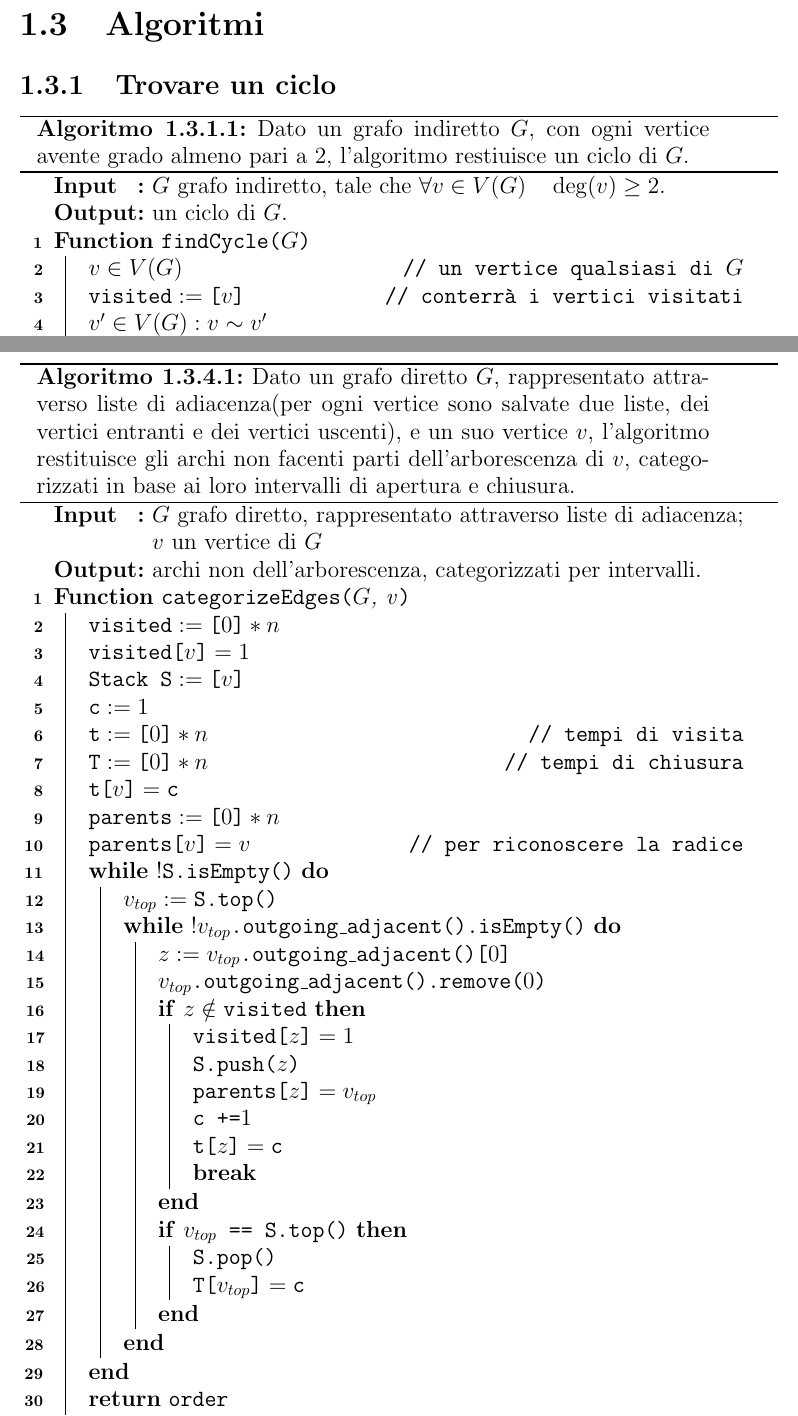
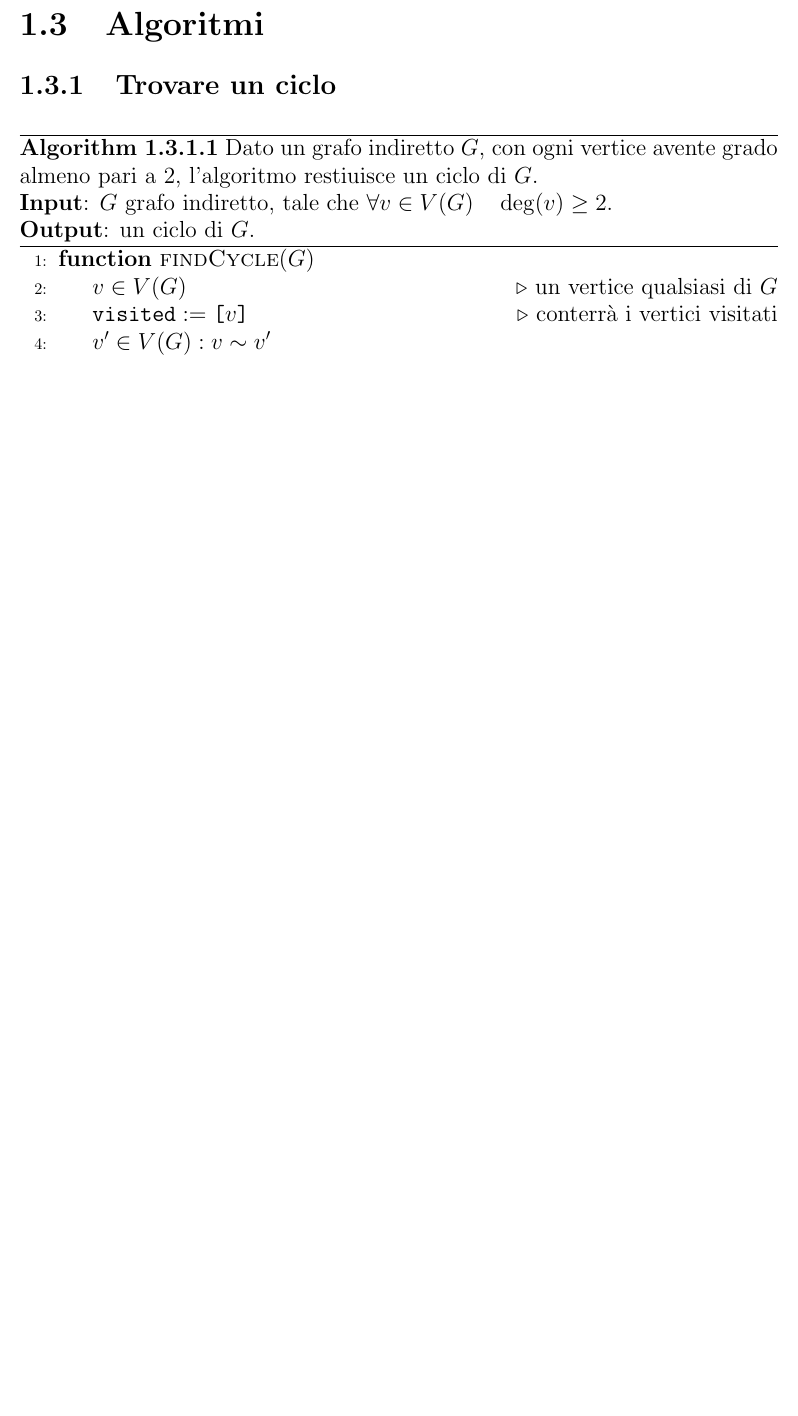
Before and after one commit to aflaag-notes/algorithms, a LaTeX document (src/main.tex): two parts of pages 13 and 24 of 24 before the commit and part of page 13 of 20 after it, the two joined at a grey line, cut so that both start at the same text, the shorter picture padded with empty space. The pictures show the PDF file src/main.pdf that the author committed with the source.

Commit message:
almost done

```diff
--- a/src/main.tex
+++ b/src/main.tex
@@ -622,23 +618,25 @@
 \subsection{Trovare un ciclo}
 
 \begin{algorithm}[H]
-    \Input{$G$ grafo indiretto, tale che $\forall v \in V(G) \quad \deg(v) \ge 2$.}
-    \Output{un ciclo di $G$.}
-
-    \SetKwFunction{findCycle}{findCycle}
-
-    \Fn{\findCycle{$G$}}{
-        $v \in V(G)$ \tcp*{un vertice qualsiasi di $G$}
-        $\texttt{visited} := \texttt{[}v\texttt{]}$ \tcp*{conterrà i vertici visitati}
-        $v' \in V(G) : v \sim v'$\\
-        \While{$v' \notin \texttt{visited}$}{
-            $\texttt{visited.add(}v'\texttt{)}$\\
-            $v' := v'' \in V(G) : \left \{ \begin{array}{l}v' \sim v'' \\ v'' \neq \texttt{visited[visited.length()} - 2\texttt{]} \end{array} \right.$
-        }
-        \Return $\texttt{visited[visited.indexOf(}v'\texttt{)} \texttt{:} \texttt{visited.length()]}$
+    \caption{
+        Dato un grafo indiretto $G$, con ogni vertice avente grado almeno pari a $2$, l'algoritmo restiuisce un ciclo di $G$.\\
+        \textbf{Input}: $G$ grafo indiretto, tale che $\forall v \in V(G) \quad \deg(v) \ge 2$.\\
+        \textbf{Output}: un ciclo di $G$.
     }
 
-    \caption{Dato un grafo indiretto $G$, con ogni vertice avente grado almeno pari a $2$, l'algoritmo restiuisce un ciclo di $G$.}
+    \begin{algorithmic}[1]
+    \Function{findCycle}{$G$}
+        \State $v \in V(G)$ \Comment{un vertice qualsiasi di $G$}
+        \State $\texttt{visited} := \texttt{[}v\texttt{]}$ \Comment{conterrà i vertici visitati}
+        \State $v' \in V(G) : v \sim v'$
+        \While{$v' \notin \texttt{visited}$}
+            \State $\texttt{visited.add(}v'\texttt{)}$
+            \State $v' := v'' \in V(G) : \left \{ \begin{array}{l}v' \sim v'' \\ v'' \neq \texttt{visited[visited.length()} - 2\texttt{]} \end{array} \right.$
+        \EndWhile\\
+        \Return $\texttt{visited[visited.indexOf(}v'\texttt{)} \texttt{:} \texttt{visited.length()]}$
+    \EndFunction
+    \end{algorithmic}
+
 \end{algorithm}
 
 \begin{remark}[Correttezza dell'algoritmo]
@@ -687,32 +685,32 @@
     Con DFS si indica il criterio di visita di un grafo; in particolare, DFS sta per \textit{Depth-First Search}, dunque la visita del grafo avviene procendendo sempre più in profondità, retrocedendo esclusivamente se non è più possibile avanzare.
 \end{definition}
 
-\begin{algorithm}[H]
-    \Input{$G$ grafo indiretto; $v$ un vertice di $G$.}
-    \Output{i vertici raggiungibili da $v$.}
-
-    \SetKwFunction{findReachableNodes}{findReachableNodes$_1$}
-
-    \Fn{\findReachableNodes{$G$, v}}{
-        $\texttt{visited}:=\texttt{[}0\texttt{]} * n$ \tcp*{array di $n$ zeri}
-        $\texttt{visited[}v\texttt{]} = 1$\\
-        $\texttt{Stack S}:=\texttt{[}v\texttt{]}$\\
-        \While{$!\texttt{S.isEmpty()}$}{
-            $v_{top}=\texttt{S.top()}$\\
-            \eIf{$\exists z \in V(G) : \left \{ \begin{array}{l}z \sim v_{top} \\ \texttt{visited[}z\texttt{]}=0 \end{array} \right.$}
-                {
-                    $\texttt{S.push(}z\texttt{)}$\\
-                    $\texttt{visited[}z\texttt{]} = 1$
-                }
-                {
-                    $\texttt{S.pop()}$\\
-                }
-        }
-        \Return \texttt{visited}
-    }
-
-    \caption{Prima versione dell'algoritmo; dato un grafo indiretto $G$, e un suo vertice $v$, l'algoritmo restituisce tutti i vertici, raggiungibili attraverso cammini, partendo da $v$.}
-\end{algorithm}
+% \begin{algorithm}[H]
+%     \Input{$G$ grafo indiretto; $v$ un vertice di $G$.}
+%     \Output{i vertici raggiungibili da $v$.}
+%
+%     \SetKwFunction{findReachableNodes}{findReachableNodes$_1$}
+%
+%     \Fn{\findReachableNodes{$G$, v}}{
+%         $\texttt{visited}:=\texttt{[}0\texttt{]} * n$ \tcp*{array di $n$ zeri}
+%         $\texttt{visited[}v\texttt{]} = 1$\\
+%         $\texttt{Stack S}:=\texttt{[}v\texttt{]}$\\
+%         \While{$!\texttt{S.isEmpty()}$}{
+%             $v_{top}=\texttt{S.top()}$\\
+%             \eIf{$\exists z \in V(G) : \left \{ \begin{array}{l}z \sim v_{top} \\ \texttt{visited[}z\texttt{]}=0 \end{array} \right.$}
+%                 {
+%                     $\texttt{S.push(}z\texttt{)}$\\
+%                     $\texttt{visited[}z\texttt{]} = 1$
+%                 }
+%                 {
+%                     $\texttt{S.pop()}$\\
+%                 }
+%         }
+%         \Return \texttt{visited}
+%     }
+%
+%     \caption{Prima versione dell'algoritmo; dato un grafo indiretto $G$, e un suo vertice $v$, l'algoritmo restituisce tutti i vertici, raggiungibili attraverso cammini, partendo da $v$.}
+% \end{algorithm}
 
 \begin{proof}
     Per assurdo, sia $\hat v \in V(G)$, raggiungibile da $v$ attraverso un cammino, che non sia stato raggiunto dall'algoritmo; allora, per definizione esiste un cammino $v, e_1, v_1, \ldots, v_{n - 1}, v_n, \hat v$; inoltre, sia $v_i$ il vertice con indice maggiore all'interno del cammino, raggiunto dall'algoritmo, e dunque avendo che $\left \{ \begin{array}{l}v_i \sim v_{i + 1} \\ v_{i + 1} \notin \texttt{visited}  \end{array} \right.$. Allora, per costruzione dell'algoritmo, $v_i$ sarebbe stato rimosso dallo stack, alla riga $11$, prima che $v_{i + 1}$ potesse essere visitato; ma poiché $v_i \sim v_{i +1}$, allora l'algoritmo dovrebbe aver sbagliato esecuzione, poiché $v_{i +1}$ sarebbe stato raggiunto alla riga $7$ inevitabilmente $\lightning$.
@@ -739,37 +737,37 @@
     Sia $G$ un grafo diretto; considerando l'insieme di archi attraversati dall'algoritmo per trovare ogni vertice raggiungibile partendo da $v$, al termine della procedura si ottiene un sottografo diretto di $G$ connesso ed aciclico, per gli stessi motivi dell'\cref{Sottografo di un grafo indiretto}; tale sottografo è un arborescenza di $v$.
 \end{remark}
 
-\begin{algorithm}[H]
-    \Input{$G$ grafo indiretto, rappresentato attraverso liste di adiacenza; $v$ un vertice di $G$.}
-    \Output{i vertici raggiungibili da $v$.}
-
-    \SetKwFunction{findReachableNodes}{findReachableNodes$_2$}
-
-    \Fn{\findReachableNodes{$G$, v}}{
-        $\texttt{visited} := \texttt{[}v\texttt{]}$\\
-        $\texttt{Stack S} := \texttt{[}v\texttt{]}$\\
-        \While{$!\texttt{S.isEmpty()}$}{
-            $v_{top}=\texttt{S.top()}$\\
-            \While{$!v_{top}\texttt{.adjacent().isEmpty()}$}{
-                $z := v_{top}\texttt{.adjacent()[}0\texttt{]}$\\
-                $v_{top}\texttt{.adjacent().remove(}0\texttt{)}$ \tcp*{fa la differenza}
-                \If{$z \notin \texttt{visited}$}
-                    {
-                        $\texttt{visited.add(}z\texttt{)}$\\
-                        $\texttt{S.push(}z\texttt{)}$\\
-                        \textbf{break}
-                    }
-            }
-            \If{$v_{top}\texttt{ == S.top()}$}
-                {
-                    \texttt{S.pop()}
-                }
-        }
-        \Return \texttt{visited}
-    }
-
-    \caption{Seconda versione dell'algoritmo; dato un grafo indiretto $G$, rappresentato attraverso liste di adiacenza, e un suo vertice $v$, l'algoritmo restituisce tutti i vertici, raggiungibili attraverso cammini, partendo da $v$.}
-\end{algorithm}
+% \begin{algorithm}[H]
+%     \Input{$G$ grafo indiretto, rappresentato attraverso liste di adiacenza; $v$ un vertice di $G$.}
+%     \Output{i vertici raggiungibili da $v$.}
+%
+%     \SetKwFunction{findReachableNodes}{findReachableNodes$_2$}
+%
+%     \Fn{\findReachableNodes{$G$, v}}{
+%         $\texttt{visited} := \texttt{[}v\texttt{]}$\\
+%         $\texttt{Stack S} := \texttt{[}v\texttt{]}$\\
+%         \While{$!\texttt{S.isEmpty()}$}{
+%             $v_{top}=\texttt{S.top()}$\\
+%             \While{$!v_{top}\texttt{.adjacent().isEmpty()}$}{
+%                 $z := v_{top}\texttt{.adjacent()[}0\texttt{]}$\\
+%                 $v_{top}\texttt{.adjacent().remove(}0\texttt{)}$ \tcp*{fa la differenza}
+%                 \If{$z \notin \texttt{visited}$}
+%                     {
+%                         $\texttt{visited.add(}z\texttt{)}$\\
+%                         $\texttt{S.push(}z\texttt{)}$\\
+%                         \textbf{break}
+%                     }
+%             }
+%             \If{$v_{top}\texttt{ == S.top()}$}
+%                 {
+%                     \texttt{S.pop()}
+%                 }
+%         }
+%         \Return \texttt{visited}
+%     }
+%
+%     \caption{Seconda versione dell'algoritmo; dato un grafo indiretto $G$, rappresentato attraverso liste di adiacenza, e un suo vertice $v$, l'algoritmo restituisce tutti i vertici, raggiungibili attraverso cammini, partendo da $v$.}
+% \end{algorithm}
 
 \begin{remark}(Differenze con la prima versione)
     Questa seconda versione dell'algoritmo presenta una miglioria sostanziale alla riga $8$: infatti, attraverso questa riga si rimuovono di volta in volta i vertici adiacenti appena già visitati; di conseguenza, i vertici adiacenti da controllare saranno progressivamente sempre meno. Infatti, si noti che senza la riga $8$, l'algoritmo si comporterebbe come la prima versione.
@@ -787,4 +785,3 @@
 
 \subsection{Trovare un ordinamento topologico}
 
-\begin{algorithm}[H]
@@ -796,15 +788,21 @@
-    \Fn{\findTopologicalSorting{$G$, v}}{
-        $\texttt{order} := \texttt{[}v\texttt{]}$\\
-        \While{$V(G) \neq 0$}{
-            $v \in V(G) : v.\texttt{incoming\_adjacent().length()} = 0$\\
-            $\texttt{order.add(}v\texttt{)}$\\
-            $V(G)\texttt{.remove(}v\texttt{)}$
-        }
-        \Return \texttt{order}
-    }
-
-    \caption{Dato un grafo diretto aciclico $G$, l'algoritmo restituisce un suo ordinamento topologico.}
-\end{algorithm}
+% \begin{algorithm}[H]
+%     \Input{$G$ grafo diretto aciclico.}
+%     \Output{un ordinamento topologico di $G$.}
+%
+%     \SetKwFunction{findTopologicalSorting}{findTopologicalSorting}
+%
+%     \Fn{\findTopologicalSorting{$G$, v}}{
+%         $\texttt{order} := \texttt{[}v\texttt{]}$\\
+%         \While{$V(G) \neq 0$}{
+%             $v \in V(G) : v.\texttt{incoming\_adjacent().length()} = 0$\\
+%             $\texttt{order.add(}v\texttt{)}$\\
+%             $V(G)\texttt{.remove(}v\texttt{)}$
+%         }
+%         \Return \texttt{order}
+%     }
+%
+%     \caption{Dato un grafo diretto aciclico $G$, l'algoritmo restituisce un suo ordinamento topologico.}
+% \end{algorithm}
 
 \begin{remark}(Costo dell'algoritmo)
     Il ciclo \texttt{while} della riga $3$, indipendentemente dalla struttura di rappresentazione del grafo $G$, deve essere eseguito $n$ volte, e dunque ha costo $O(n)$, poiché l'ordinamento topologico deve coinvolgere ogni nodo del grafo, e alla riga $6$ i nodi controllati vengono progressivamente rimossi.
@@ -893,47 +891,47 @@
     \end{itemize}
 \end{proof}
 
-\begin{algorithm}[H]
-    \Input{$G$ grafo diretto, rappresentato attraverso liste di adiacenza; $v$ un vertice di $G$}
-    \Output{archi non dell'arborescenza, categorizzati per intervalli.}
-
-    \SetKwFunction{categorizeEdges}{categorizeEdges}
-
-    \Fn{\categorizeEdges{$G$, v}}{
-        $\texttt{visited} := \texttt{[}0\texttt{]} * n$\\
-        $\texttt{visited[}v\texttt{]}=1$\\
-        $\texttt{Stack S}:=\texttt{[}v\texttt{]}$\\
-        $\texttt{c}:=1$\\
-        $\texttt{t} := \texttt{[}0\texttt{]} * n$ \tcp*{tempi di visita}
-        $\texttt{T} := \texttt{[}0\texttt{]} * n$ \tcp*{tempi di chiusura}
-        $\texttt{t[}v\texttt{]}=\texttt{c}$\\
-        $\texttt{parents} := \texttt{[}0\texttt{]} * n$\\
-        $\texttt{parents[}v\texttt{]}=v$ \tcp*{per riconoscere la radice}
-        \While{$!\texttt{S.isEmpty()}$}{
-            $v_{top} := \texttt{S.top()}$\\
-            \While{$!v_{top}\texttt{.outgoing\_adjacent().isEmpty()}$}{
-                $z:=v_{top}\texttt{.outgoing\_adjacent()[}0\texttt{]}$\\
-                $v_{top}\texttt{.outgoing\_adjacent().remove(}0\texttt{)}$\\
-                \If{$z \notin \texttt{visited}$}
-                    {
-                        $\texttt{visited[}z\texttt{]}=1$\\
-                        $\texttt{S.push(}z\texttt{)}$\\
-                        $\texttt{parents[}z\texttt{]}=v_{top}$\\
-                        $\texttt{c +=}1$\\
-                        $\texttt{t[}z\texttt{]}=\texttt{c}$\\
-                        \textbf{break}
-                    }
-            \If{$v_{top}\texttt{ == S.top()}$}
-                {
-                    \texttt{S.pop()}\\
-                    $\texttt{T[}v_{top}\texttt{]}=\texttt{c}$\\
-                }
-            }
-        }
-        \Return \texttt{order}
-    }
-
-    \caption{Dato un grafo diretto $G$, rappresentato attraverso liste di adiacenza(per ogni vertice sono salvate due liste, dei vertici entranti e dei vertici uscenti), e un suo vertice $v$, l'algoritmo restituisce gli archi non facenti parti dell'arborescenza di $v$, categorizzati in base ai loro intervalli di apertura e chiusura.}
-\end{algorithm}
+% \begin{algorithm}[H]
+%     \Input{$G$ grafo diretto, rappresentato attraverso liste di adiacenza; $v$ un vertice di $G$}
+%     \Output{archi non dell'arborescenza, categorizzati per intervalli.}
+%
+%     \SetKwFunction{categorizeEdges}{categorizeEdges}
+%
+%     \Fn{\categorizeEdges{$G$, v}}{
+%         $\texttt{visited} := \texttt{[}0\texttt{]} * n$\\
+%         $\texttt{visited[}v\texttt{]}=1$\\
+%         $\texttt{Stack S}:=\texttt{[}v\texttt{]}$\\
+%         $\texttt{c}:=1$\\
+%         $\texttt{t} := \texttt{[}0\texttt{]} * n$ \tcp*{tempi di visita}
+%         $\texttt{T} := \texttt{[}0\texttt{]} * n$ \tcp*{tempi di chiusura}
+%         $\texttt{t[}v\texttt{]}=\texttt{c}$\\
+%         $\texttt{parents} := \texttt{[}0\texttt{]} * n$\\
+%         $\texttt{parents[}v\texttt{]}=v$ \tcp*{per riconoscere la radice}
+%         \While{$!\texttt{S.isEmpty()}$}{
+%             $v_{top} := \texttt{S.top()}$\\
+%             \While{$!v_{top}\texttt{.outgoing\_adjacent().isEmpty()}$}{
+%                 $z:=v_{top}\texttt{.outgoing\_adjacent()[}0\texttt{]}$\\
+%                 $v_{top}\texttt{.outgoing\_adjacent().remove(}0\texttt{)}$\\
+%                 \If{$z \notin \texttt{visited}$}
+%                     {
+%                         $\texttt{visited[}z\texttt{]}=1$\\
+%                         $\texttt{S.push(}z\texttt{)}$\\
+%                         $\texttt{parents[}z\texttt{]}=v_{top}$\\
+%                         $\texttt{c +=}1$\\
+%                         $\texttt{t[}z\texttt{]}=\texttt{c}$\\
+%                         \textbf{break}
+%                     }
+%             \If{$v_{top}\texttt{ == S.top()}$}
+%                 {
+%                     \texttt{S.pop()}\\
+%                     $\texttt{T[}v_{top}\texttt{]}=\texttt{c}$\\
+%                 }
+%             }
+%         }
+%         \Return \texttt{order}
+%     }
+%
+%     \caption{Dato un grafo diretto $G$, rappresentato attraverso liste di adiacenza(per ogni vertice sono salvate due liste, dei vertici entranti e dei vertici uscenti), e un suo vertice $v$, l'algoritmo restituisce gli archi non facenti parti dell'arborescenza di $v$, categorizzati in base ai loro intervalli di apertura e chiusura.}
+% \end{algorithm}
 
 \end{document}
```
Also changed, not shown: src/main.pdf, src/main.tex (15 more changed lines), 6 other files.
